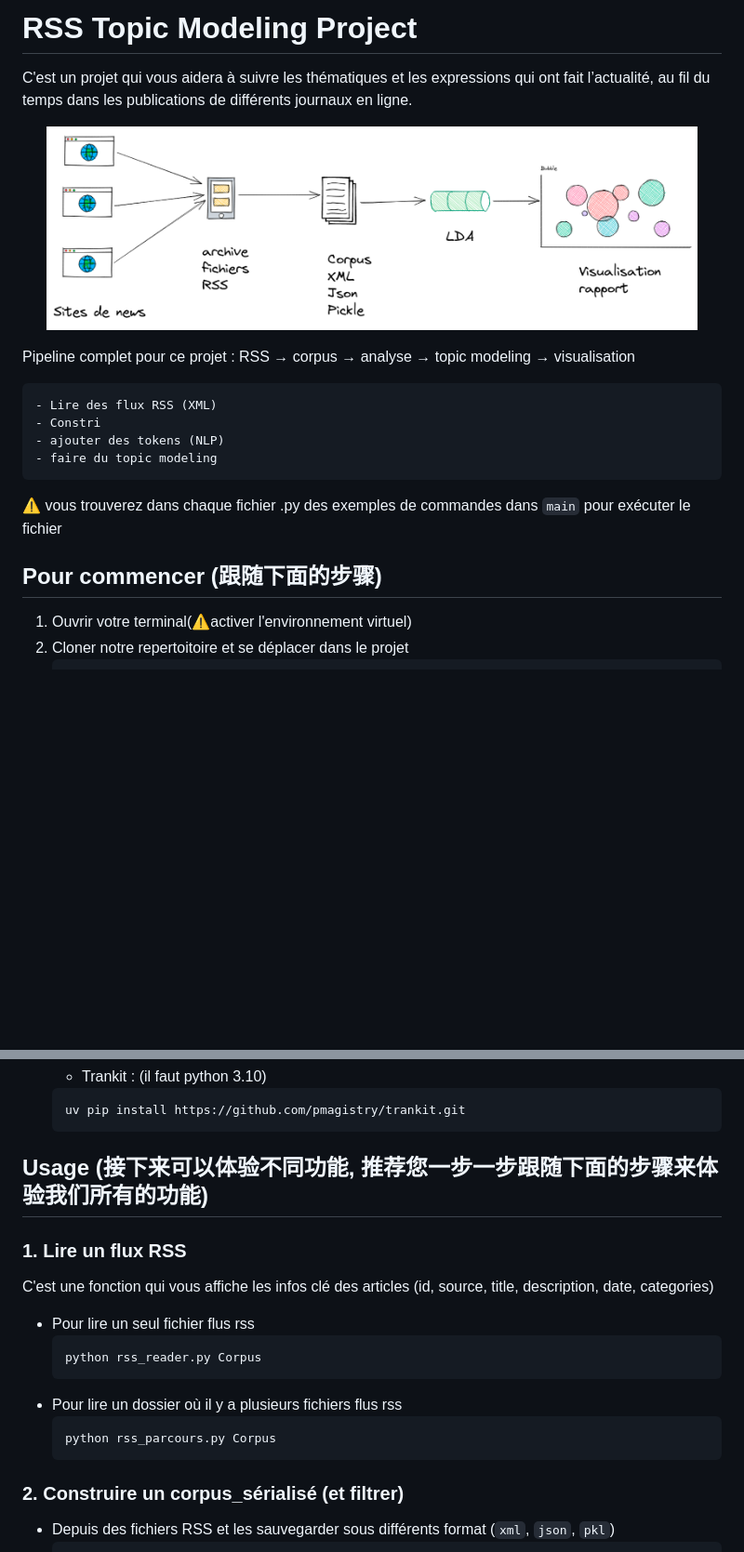
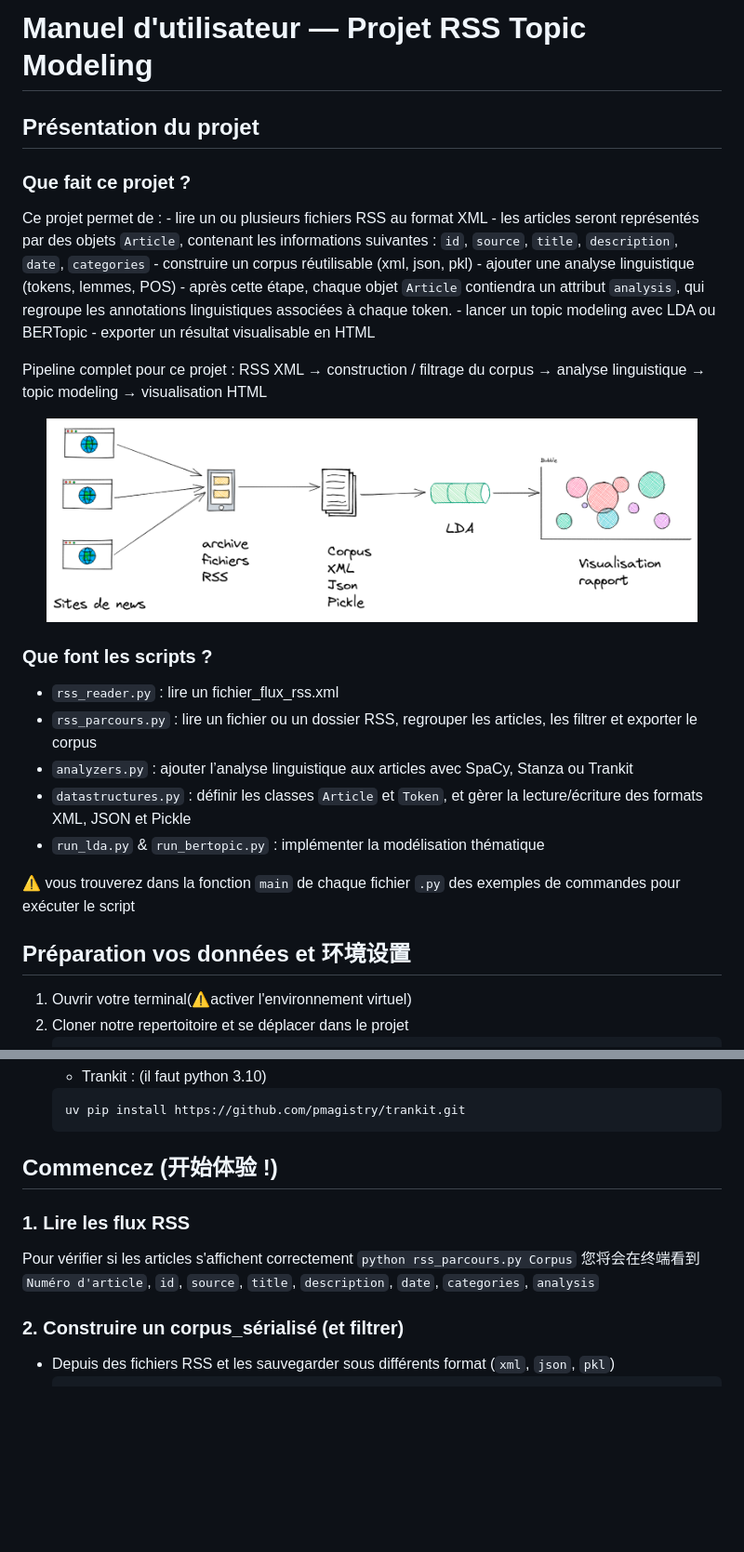
Before and after one commit to Shiyi-YAO/git-along, a Markdown page: README.md, 2 parts joined by grey strips. Shown at 93% size. Rendered like a GitHub page; blank space fills up the shorter version.

Commit message:
ajouter une présentation du projet

````diff
--- a/README.md
+++ b/README.md
@@ -1,21 +1,32 @@
-# RSS Topic Modeling Project
+# Manuel d'utilisateur — Projet RSS Topic Modeling
 
-C'est un projet qui vous aidera à suivre les thématiques et les expressions qui ont fait l’actualité, au fil du temps dans les publications de différents journaux en ligne.
+## Présentation du projet
 
+### Que fait ce projet ?
+Ce projet permet de :
+    - lire un ou plusieurs fichiers RSS au format XML
+        - les articles seront représentés par des objets `Article`, contenant les informations suivantes : `id`, `source`, `title`, `description`, `date`, `categories`
+    - construire un corpus réutilisable (xml, json, pkl)
+    - ajouter une analyse linguistique (tokens, lemmes, POS)
+        - après cette étape, chaque objet `Article` contiendra un attribut `analysis`, qui regroupe les annotations linguistiques associées à chaque token.
+    - lancer un topic modeling avec LDA ou BERTopic
+    - exporter un résultat visualisable en HTML
+
+Pipeline complet pour ce projet : RSS XML → construction / filtrage du corpus → analyse linguistique → topic modeling → visualisation HTML
 <p align="center">
   <img src="images/pipeline.png" width="700">
 </p>
 
-Pipeline complet pour ce projet : RSS → corpus → analyse → topic modeling → visualisation
+### Que font les scripts ?
+- `rss_reader.py` : lire un fichier_flux_rss.xml
+- `rss_parcours.py` : lire un fichier ou un dossier RSS, regrouper les articles, les filtrer et exporter le corpus
+- `analyzers.py` : ajouter l’analyse linguistique aux articles avec SpaCy, Stanza ou Trankit
+- `datastructures.py` : définir les classes `Article` et `Token`, et gèrer la lecture/écriture des formats XML, JSON et Pickle
+- `run_lda.py` & `run_bertopic.py` : implémenter la modélisation thématique
 
-    - Lire des flux RSS (XML)
-    - Constri
-    - ajouter des tokens (NLP)
-    - faire du topic modeling
+⚠️ vous trouverez dans la fonction `main` de chaque fichier `.py` des exemples de commandes pour exécuter le script
 
-⚠️ vous trouverez dans chaque fichier .py des exemples de commandes dans `main` pour exécuter le fichier
-
-## Pour commencer (跟随下面的步骤)
+## Préparation vos données et 环境设置
 1. Ouvrir votre terminal(⚠️activer l'environnement virtuel)
 2. Cloner notre repertoitoire et se déplacer dans le projet
     ```
@@ -41,18 +52,16 @@ Pipeline complet pour ce projet : RSS → corpus → analyse → topic modeling
     ```
 
 
-## Usage (接下来可以体验不同功能, 推荐您一步一步跟随下面的步骤来体验我们所有的功能)
+## Commencez (开始体验 !)
 
-### 1. Lire un flux RSS
-C'est une fonction qui vous affiche les infos clé des articles (id, source, title, description, date, categories)
-- Pour lire un seul fichier flus rss
-    ```
-    python rss_reader.py Corpus
-    ```
-- Pour lire un dossier où il y a plusieurs fichiers flus rss
+### 1. Lire les flux RSS
+Pour vérifier si les articles s'affichent correctement
     ```
     python rss_parcours.py Corpus
     ```
+您将会在终端看到`Numéro d'article`, `id`, `source`, `title`, `description`, `date`, `categories`, `analysis`
+
+
 
 ### 2. Construire un corpus_sérialisé (et filtrer)
 - Depuis des fichiers RSS et les sauvegarder sous différents format (`xml`, `json`, `pkl`)
````
